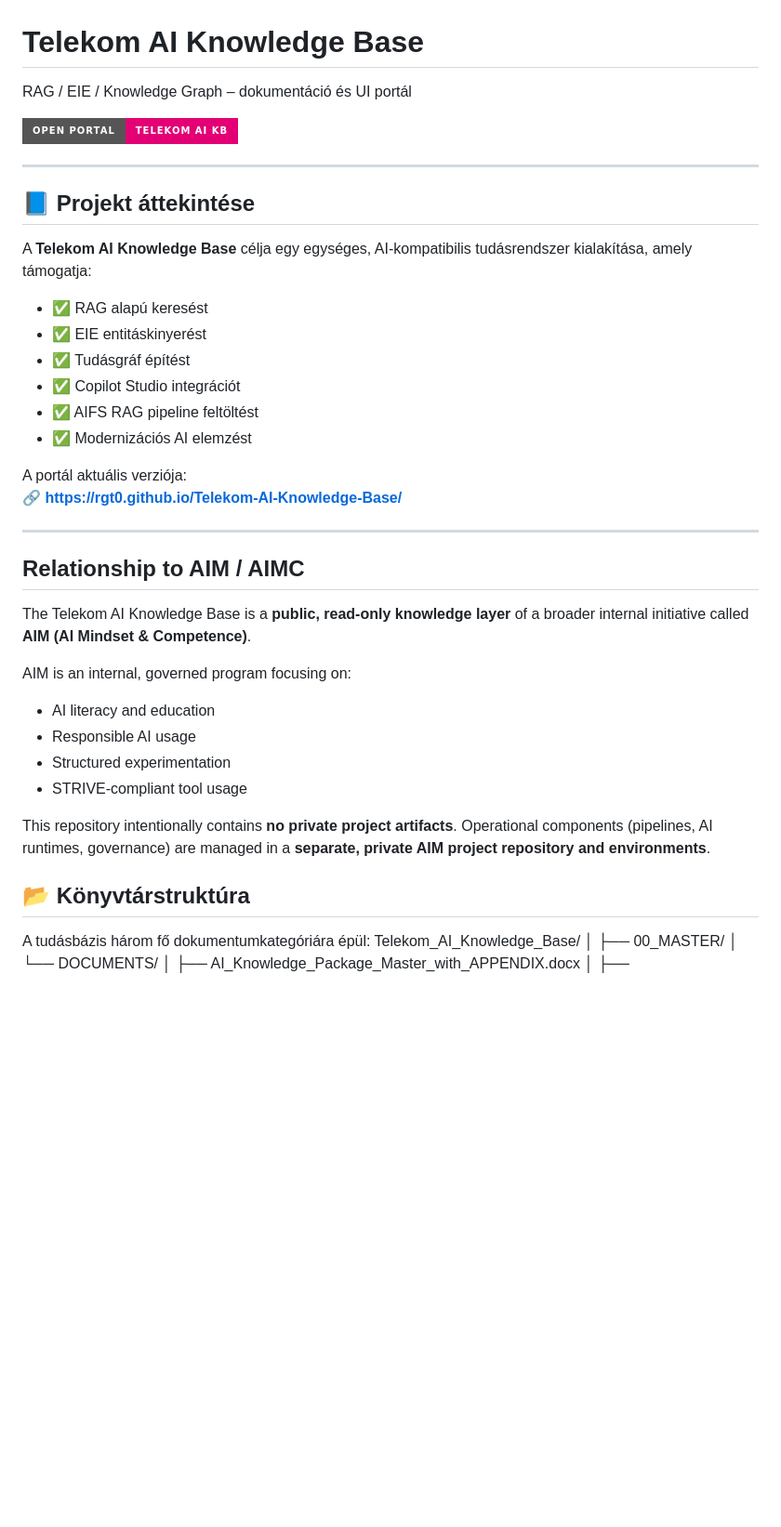
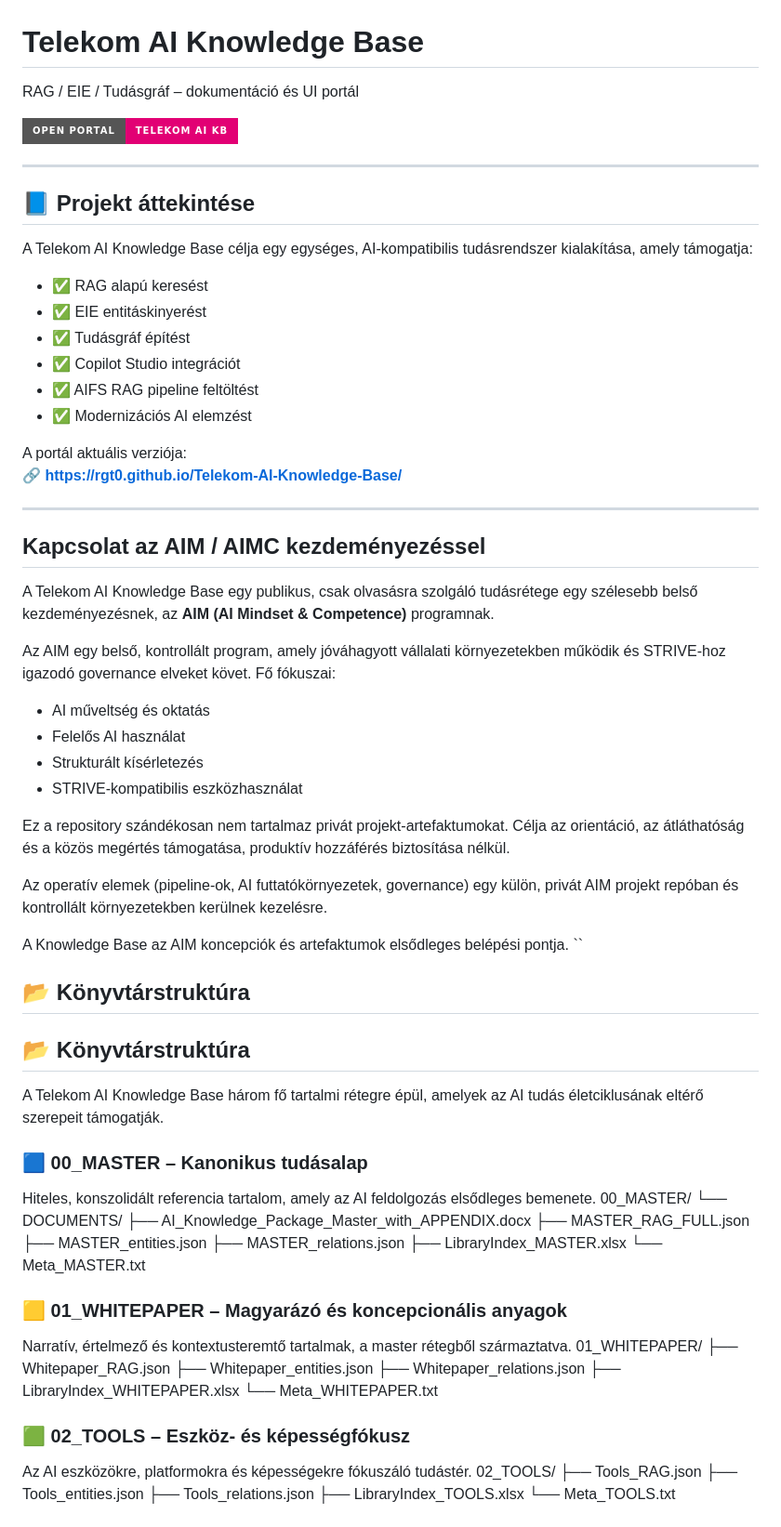
Before and after one commit to rgt0/Telekom-AI-Knowledge-Base, a Markdown page: README.md, the part around one of its changes. Shown at 93% size. Drawn GitHub-style; badges without logos; blank space fills up the shorter version.

Commit message:
Revise Hungarian text in README.md
Updated Hungarian translations and improved clarity in the README.

```diff
--- a/README.md
+++ b/README.md
@@ -1,6 +1,5 @@
 # Telekom AI Knowledge Base
-RAG / EIE / Knowledge Graph – dokumentáció és UI portál
-
+RAG / EIE / Tudásgráf – dokumentáció és UI portál
 <p align="left">
   <a href="https://rgt0.github.io/Telekom-AI-Knowledge-Base/">
     <img src="https://img.shields.io/badge/Open%20Portal-Telekom%20AI%20KB-e20074?style=for-the-badge" alt="Open Portal">
@@ -11,7 +10,9 @@ RAG / EIE / Knowledge Graph – dokumentáció és UI portál
 
 ## 📘 Projekt áttekintése
 
-A **Telekom AI Knowledge Base** célja egy egységes, AI‑kompatibilis tudásrendszer kialakítása, amely támogatja:
+
+A Telekom AI Knowledge Base célja egy egységes,
+AI‑kompatibilis tudásrendszer kialakítása, amely támogatja:
 
 - ✅ RAG alapú keresést
 - ✅ EIE entitáskinyerést
@@ -25,21 +26,65 @@ A portál aktuális verziója:
 
 ---
 
-## Relationship to AIM / AIMC
+## Kapcsolat az AIM / AIMC kezdeményezéssel
 
-The Telekom AI Knowledge Base is a **public, read‑only knowledge layer**
-of a broader internal initiative called **AIM (AI Mindset & Competence)**.
+A Telekom AI Knowledge Base egy publikus, csak olvasásra szolgáló
+tudásrétege egy szélesebb belső kezdeményezésnek, az
+**AIM (AI Mindset & Competence)** programnak.
 
-AIM is an internal, governed program focusing on:
-- AI literacy and education
-- Responsible AI usage
-- Structured experimentation
-- STRIVE‑compliant tool usage
+Az AIM egy belső, kontrollált program, amely jóváhagyott
+vállalati környezetekben működik és STRIVE‑hoz igazodó
+governance elveket követ. Fő fókuszai:
 
-This repository intentionally contains **no private project artifacts**.
-Operational components (pipelines, AI runtimes, governance) are managed
-in a **separate, private AIM project repository and environments**.
+- AI műveltség és oktatás
+- Felelős AI használat
+- Strukturált kísérletezés
+- STRIVE‑kompatibilis eszközhasználat
+
+Ez a repository szándékosan nem tartalmaz privát projekt‑artefaktumokat.
+Célja az orientáció, az átláthatóság és a közös megértés támogatása,
+produktív hozzáférés biztosítása nélkül.
+
+Az operatív elemek (pipeline‑ok, AI futtatókörnyezetek, governance)
+egy külön, privát AIM projekt repóban és kontrollált környezetekben
+kerülnek kezelésre.
+
+A Knowledge Base az AIM koncepciók és artefaktumok
+elsődleges belépési pontja.
+``
 ## 📂 Könyvtárstruktúra
 
-A tudásbázis három fő dokumentumkategóriára épül:
-Telekom_AI_Knowledge_Base/
+## 📂 Könyvtárstruktúra
+
+A Telekom AI Knowledge Base három fő tartalmi rétegre épül,
+amelyek az AI tudás életciklusának eltérő szerepeit támogatják.
+### 🟦 00_MASTER – Kanonikus tudásalap
+Hiteles, konszolidált referencia tartalom,
+amely az AI feldolgozás elsődleges bemenete.
+00_MASTER/
+ └── DOCUMENTS/
+     ├── AI_Knowledge_Package_Master_with_APPENDIX.docx
+     ├── MASTER_RAG_FULL.json
+     ├── MASTER_entities.json
+     ├── MASTER_relations.json
+     ├── LibraryIndex_MASTER.xlsx
+     └── Meta_MASTER.txt
+### 🟨 01_WHITEPAPER – Magyarázó és koncepcionális anyagok
+Narratív, értelmező és kontextusteremtő tartalmak,
+a master rétegből származtatva.
+01_WHITEPAPER/
+ ├── Whitepaper_RAG.json
+ ├── Whitepaper_entities.json
+ ├── Whitepaper_relations.json
+ ├── LibraryIndex_WHITEPAPER.xlsx
+ └── Meta_WHITEPAPER.txt
+### 🟩 02_TOOLS – Eszköz- és képességfókusz
+Az AI eszközökre, platformokra és képességekre
+fókuszáló tudástér.
+02_TOOLS/
+ ├── Tools_RAG.json
+ ├── Tools_entities.json
+ ├── Tools_relations.json
+ ├── LibraryIndex_TOOLS.xlsx
+ └── Meta_TOOLS.txt
+
```
Also changed, not shown: other parts of README.md (+82 -33 lines).
